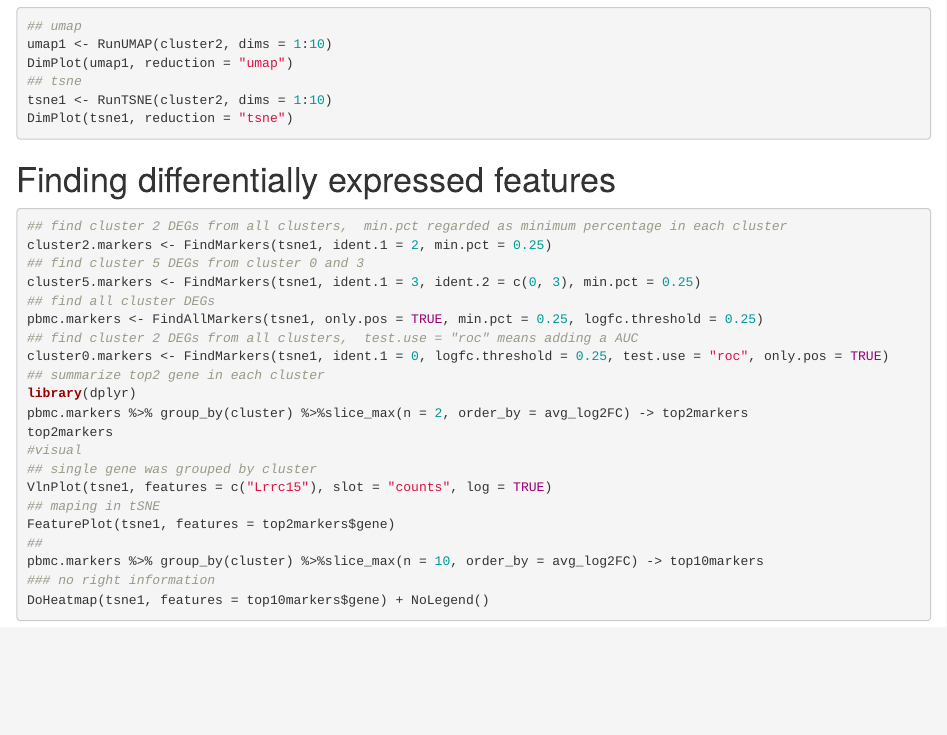
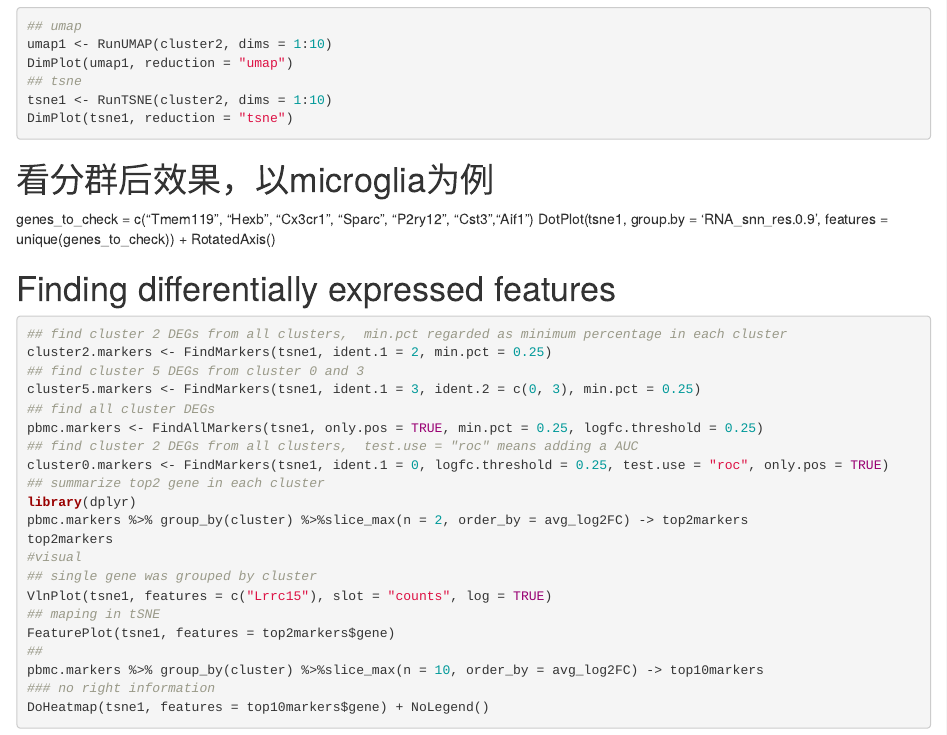
Before and after one commit to 171909771/Singlecells, an R Markdown document (seurat/seurat.Rmd): the page in a window 1100 px wide, from 3200 px down. Rendered offline with R 4.5, knitr and Pandoc, with nearby package versions; the code chunks are not run, so their results and figures are left out.

Commit message:
Update seurat.Rmd

````diff
--- a/seurat/seurat.Rmd
+++ b/seurat/seurat.Rmd
@@ -173,6 +173,13 @@ DimPlot(umap1, reduction = "umap")
 tsne1 <- RunTSNE(cluster2, dims = 1:10)
 DimPlot(tsne1, reduction = "tsne")
 ```
+# 看分群后效果，以microglia为例
+genes_to_check = c("Tmem119", "Hexb", "Cx3cr1", "Sparc",
+                    "P2ry12", "Cst3","Aif1")
+DotPlot(tsne1, group.by = 'RNA_snn_res.0.9',
+        features = unique(genes_to_check)) + RotatedAxis()
+
+
 
 # Finding differentially expressed features
 ```{r}
````
